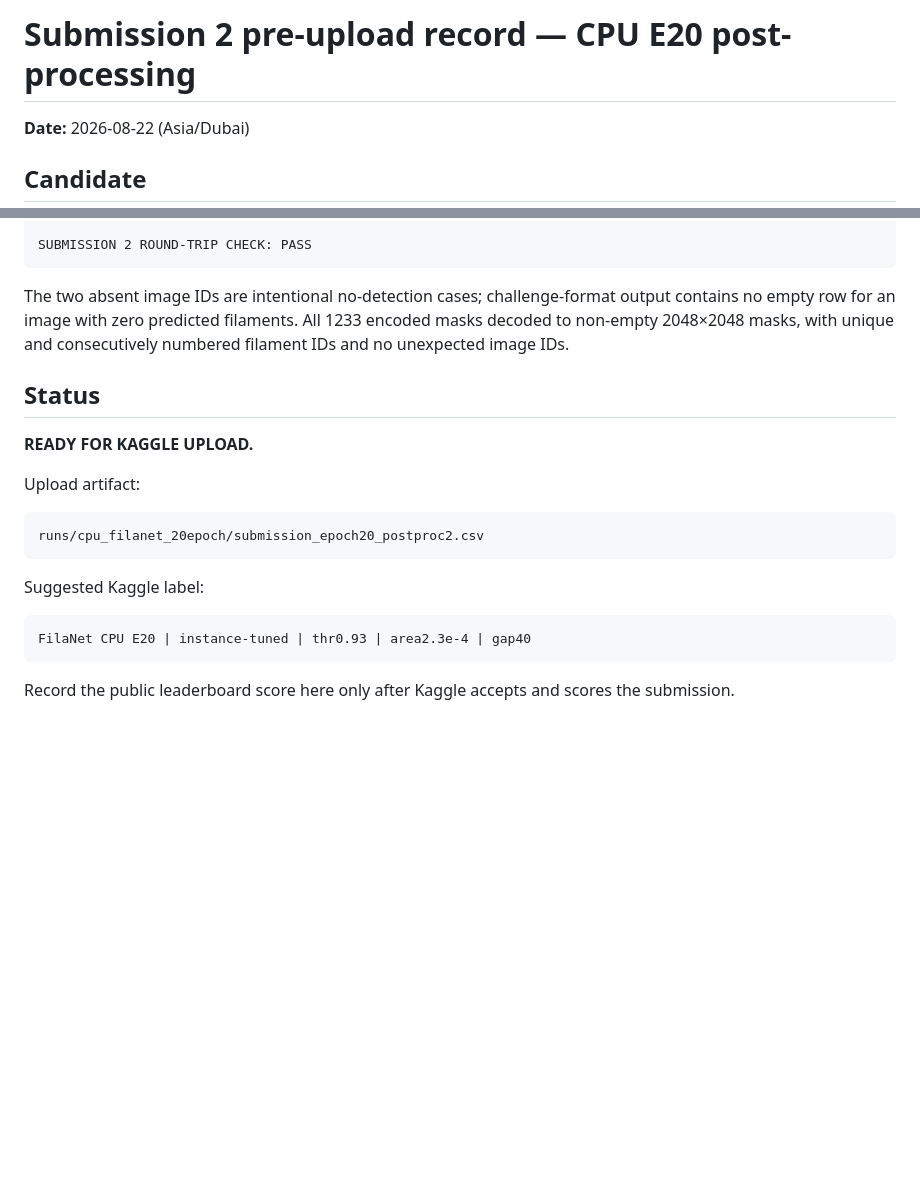
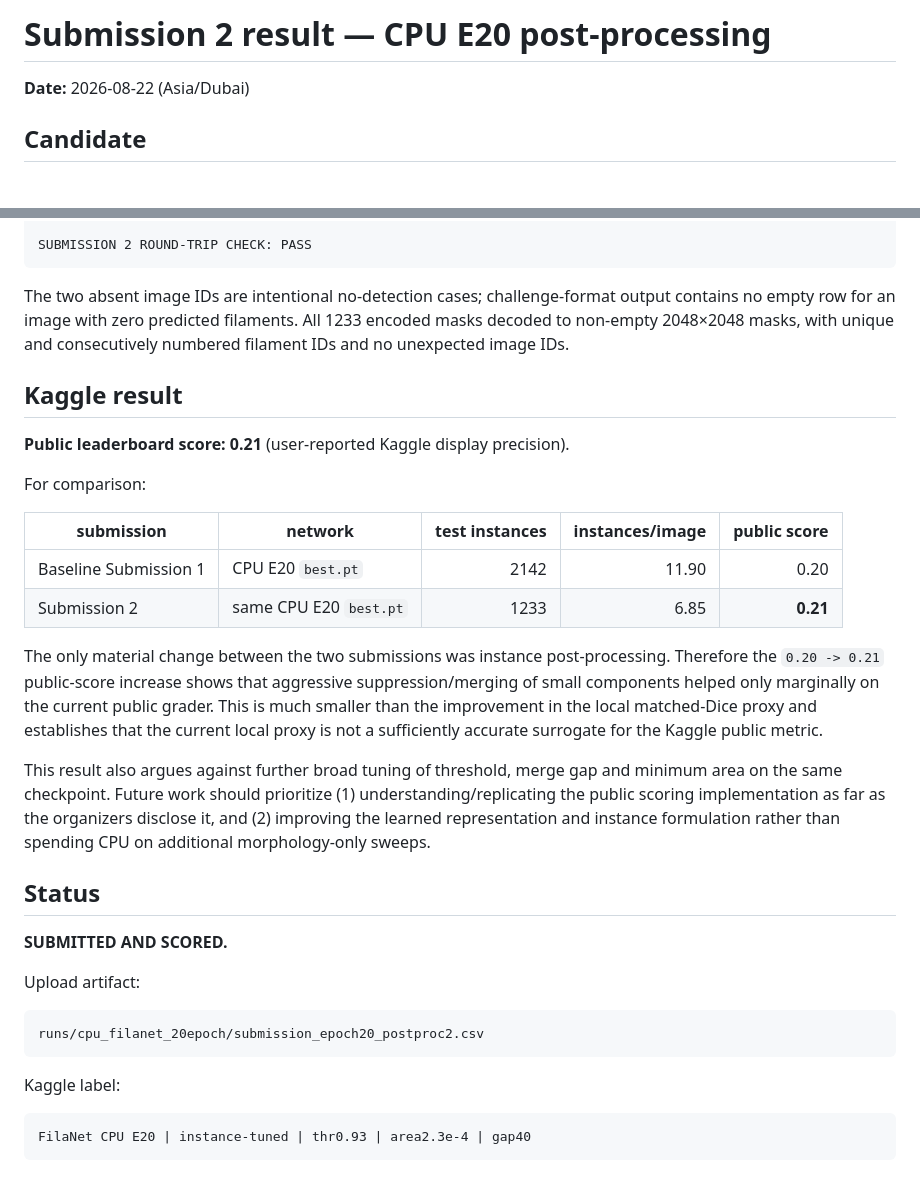
Before and after one commit to mtalafha90/Solar_Filament_Segmentation_Challenge_2026, a Markdown page: docs/SUBMISSION_2_PREUPLOAD.md, 2 parts joined by grey strips. Drawn GitHub-style; blank space fills up the shorter version.

Commit message:
Record Submission 2 Kaggle score

````diff
--- a/docs/SUBMISSION_2_PREUPLOAD.md
+++ b/docs/SUBMISSION_2_PREUPLOAD.md
@@ -1,4 +1,4 @@
-# Submission 2 pre-upload record — CPU E20 post-processing
+# Submission 2 result — CPU E20 post-processing
 
 **Date:** 2026-08-22 (Asia/Dubai)
 
@@ -109,9 +109,24 @@ SUBMISSION 2 ROUND-TRIP CHECK: PASS
 
 The two absent image IDs are intentional no-detection cases; challenge-format output contains no empty row for an image with zero predicted filaments. All 1233 encoded masks decoded to non-empty 2048×2048 masks, with unique and consecutively numbered filament IDs and no unexpected image IDs.
 
+## Kaggle result
+
+**Public leaderboard score: 0.21** (user-reported Kaggle display precision).
+
+For comparison:
+
+| submission | network | test instances | instances/image | public score |
+|---|---|---:|---:|---:|
+| Baseline Submission 1 | CPU E20 `best.pt` | 2142 | 11.90 | 0.20 |
+| Submission 2 | same CPU E20 `best.pt` | 1233 | 6.85 | **0.21** |
+
+The only material change between the two submissions was instance post-processing. Therefore the `0.20 -> 0.21` public-score increase shows that aggressive suppression/merging of small components helped only marginally on the current public grader. This is much smaller than the improvement in the local matched-Dice proxy and establishes that the current local proxy is not a sufficiently accurate surrogate for the Kaggle public metric.
+
+This result also argues against further broad tuning of threshold, merge gap and minimum area on the same checkpoint. Future work should prioritize (1) understanding/replicating the public scoring implementation as far as the organizers disclose it, and (2) improving the learned representation and instance formulation rather than spending CPU on additional morphology-only sweeps.
+
 ## Status
 
-**READY FOR KAGGLE UPLOAD.**
+**SUBMITTED AND SCORED.**
 
 Upload artifact:
 
@@ -119,10 +134,8 @@ Upload artifact:
 runs/cpu_filanet_20epoch/submission_epoch20_postproc2.csv
 ```
 
-Suggested Kaggle label:
+Kaggle label:
 
 ```text
 FilaNet CPU E20 | instance-tuned | thr0.93 | area2.3e-4 | gap40
 ```
-
-Record the public leaderboard score here only after Kaggle accepts and scores the submission.
````
